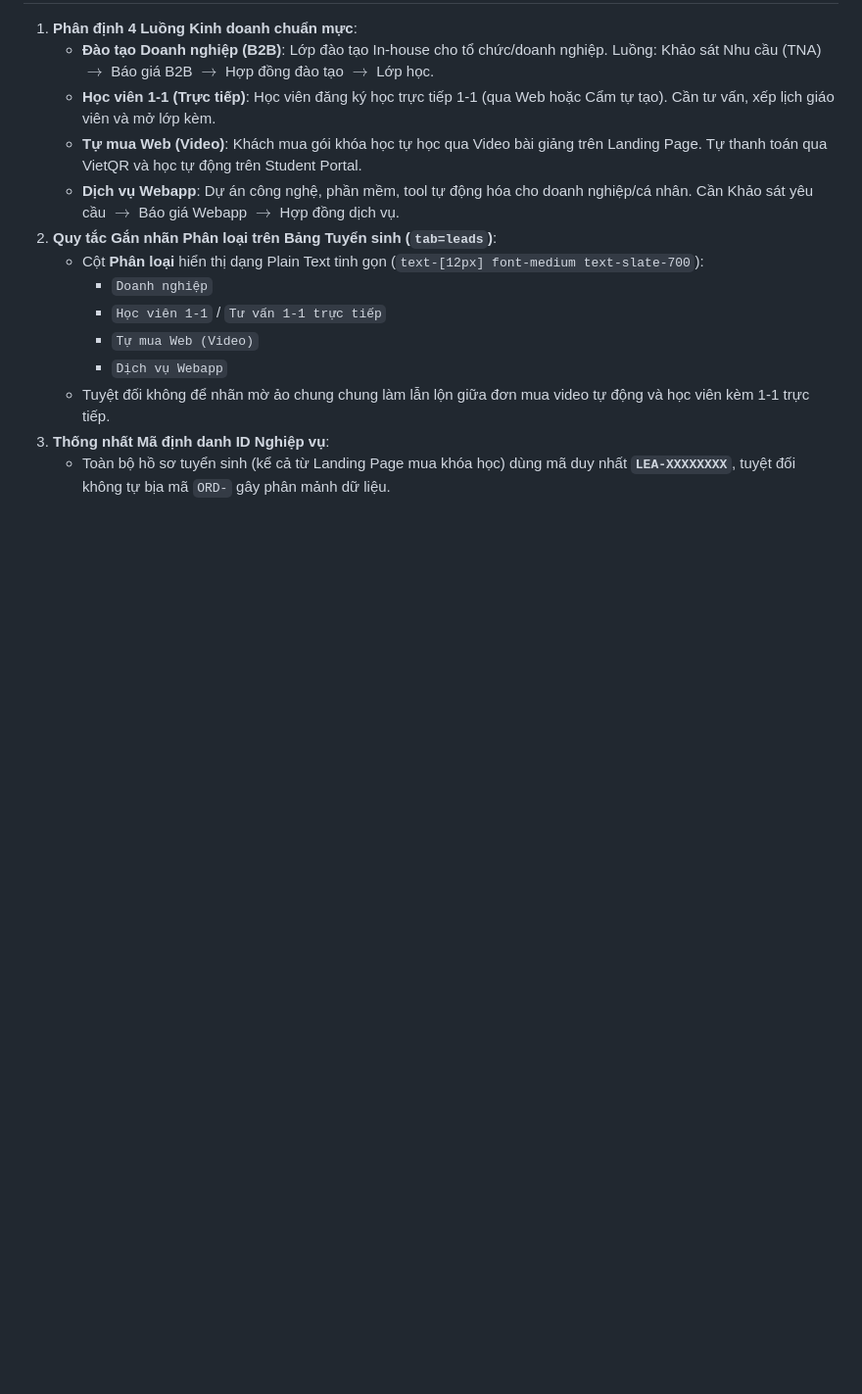
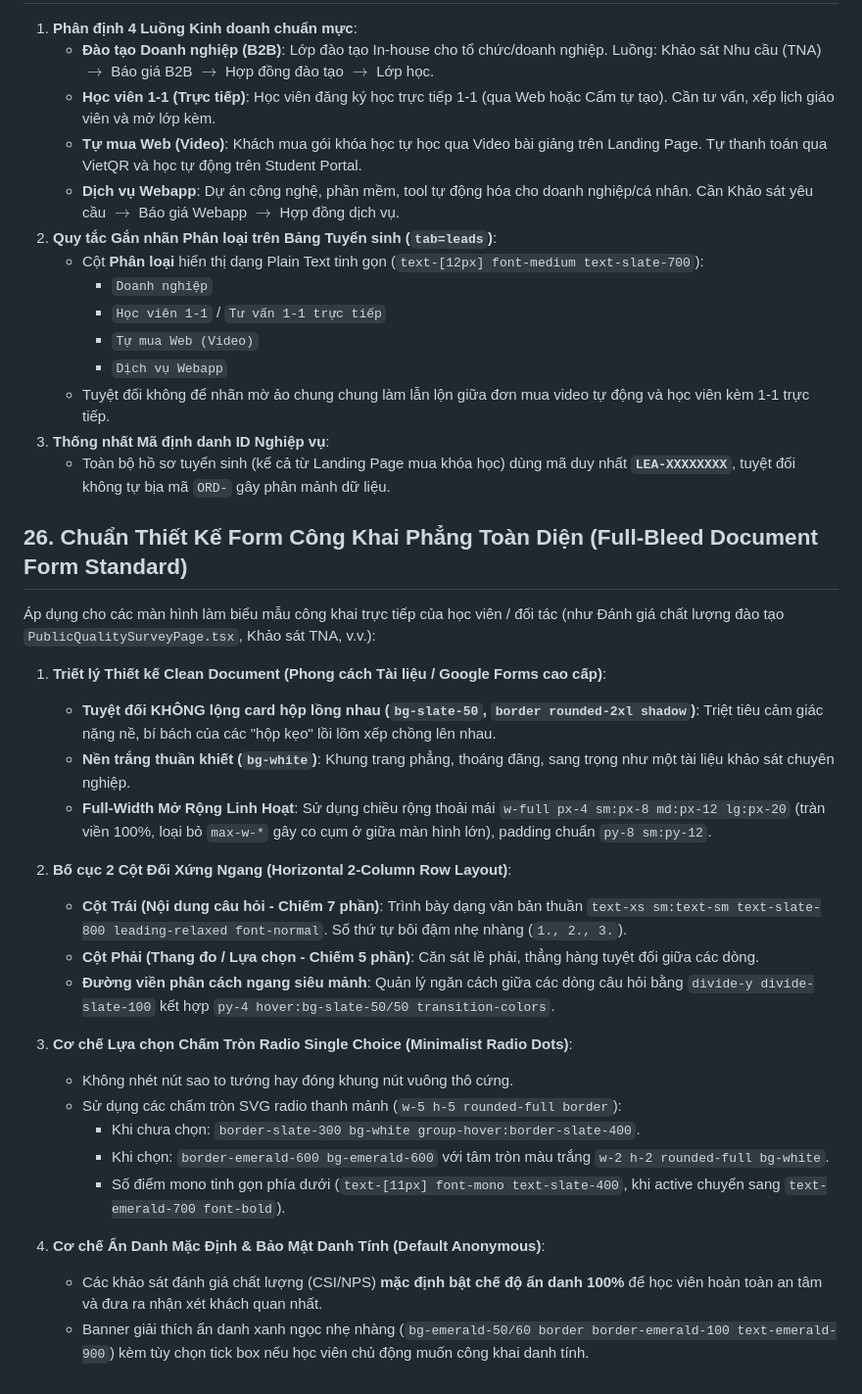
Before and after one commit to huynhcam1511/DE-VUONG-REBORN, a Markdown page: AGENTS.md, the part around the change. Shown at 98% size. GitHub-like rendering; blank space fills up the shorter version.

Commit message:
docs: add Full-Bleed Document Form standard to AGENTS.md

```diff
--- a/AGENTS.md
+++ b/AGENTS.md
@@ -397,3 +397,28 @@ Requirement (Tìm điểm thiếu/mơ hồ/rủi ro) ➔ Test Scenario (WHAT - K
    - Tuyệt đối không để nhãn mờ ảo chung chung làm lẫn lộn giữa đơn mua video tự động và học viên kèm 1-1 trực tiếp.
 3. **Thống nhất Mã định danh ID Nghiệp vụ**:
    - Toàn bộ hồ sơ tuyển sinh (kể cả từ Landing Page mua khóa học) dùng mã duy nhất **`LEA-XXXXXXXX`**, tuyệt đối không tự bịa mã `ORD-` gây phân mảnh dữ liệu.
+
+## 26. Chuẩn Thiết Kế Form Công Khai Phẳng Toàn Diện (Full-Bleed Document Form Standard)
+
+Áp dụng cho các màn hình làm biểu mẫu công khai trực tiếp của học viên / đối tác (như Đánh giá chất lượng đào tạo `PublicQualitySurveyPage.tsx`, Khảo sát TNA, v.v.):
+
+1. **Triết lý Thiết kế Clean Document (Phong cách Tài liệu / Google Forms cao cấp)**:
+   - **Tuyệt đối KHÔNG lộng card hộp lồng nhau (`bg-slate-50`, `border rounded-2xl shadow`)**: Triệt tiêu cảm giác nặng nề, bí bách của các "hộp kẹo" lồi lõm xếp chồng lên nhau.
+   - **Nền trắng thuần khiết (`bg-white`)**: Khung trang phẳng, thoáng đãng, sang trọng như một tài liệu khảo sát chuyên nghiệp.
+   - **Full-Width Mở Rộng Linh Hoạt**: Sử dụng chiều rộng thoải mái `w-full px-4 sm:px-8 md:px-12 lg:px-20` (tràn viền 100%, loại bỏ `max-w-*` gây co cụm ở giữa màn hình lớn), padding chuẩn `py-8 sm:py-12`.
+
+2. **Bố cục 2 Cột Đối Xứng Ngang (Horizontal 2-Column Row Layout)**:
+   - **Cột Trái (Nội dung câu hỏi - Chiếm 7 phần)**: Trình bày dạng văn bản thuần `text-xs sm:text-sm text-slate-800 leading-relaxed font-normal`. Số thứ tự bôi đậm nhẹ nhàng (`1., 2., 3.`).
+   - **Cột Phải (Thang đo / Lựa chọn - Chiếm 5 phần)**: Căn sát lề phải, thẳng hàng tuyệt đối giữa các dòng.
+   - **Đường viền phân cách ngang siêu mảnh**: Quản lý ngăn cách giữa các dòng câu hỏi bằng `divide-y divide-slate-100` kết hợp `py-4 hover:bg-slate-50/50 transition-colors`.
+
+3. **Cơ chế Lựa chọn Chấm Tròn Radio Single Choice (Minimalist Radio Dots)**:
+   - Không nhét nút sao to tướng hay đóng khung nút vuông thô cứng.
+   - Sử dụng các chấm tròn SVG radio thanh mảnh (`w-5 h-5 rounded-full border`):
+     - Khi chưa chọn: `border-slate-300 bg-white group-hover:border-slate-400`.
+     - Khi chọn: `border-emerald-600 bg-emerald-600` với tâm tròn màu trắng `w-2 h-2 rounded-full bg-white`.
+     - Số điểm mono tinh gọn phía dưới (`text-[11px] font-mono text-slate-400`, khi active chuyển sang `text-emerald-700 font-bold`).
+
+4. **Cơ chế Ẩn Danh Mặc Định & Bảo Mật Danh Tính (Default Anonymous)**:
+   - Các khảo sát đánh giá chất lượng (CSI/NPS) **mặc định bật chế độ ẩn danh 100%** để học viên hoàn toàn an tâm và đưa ra nhận xét khách quan nhất.
+   - Banner giải thích ẩn danh xanh ngọc nhẹ nhàng (`bg-emerald-50/60 border border-emerald-100 text-emerald-900`) kèm tùy chọn tick box nếu học viên chủ động muốn công khai danh tính.
```
